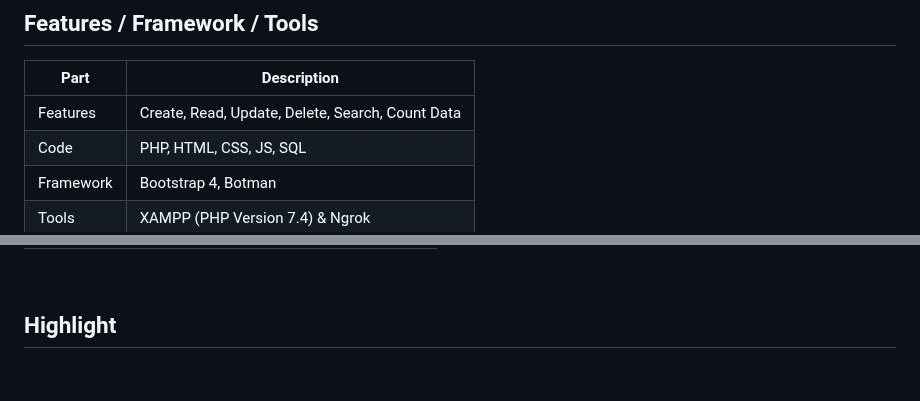
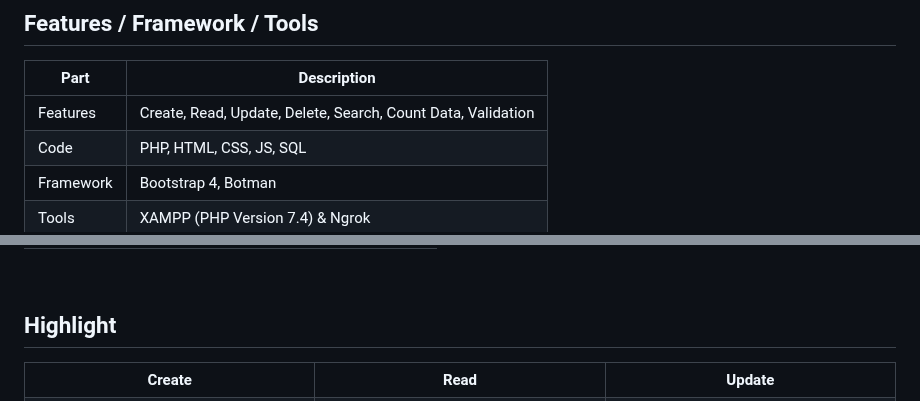
Before and after one commit to dcmwijaya/WB-Register, a Markdown page: README.md, 2 parts joined by grey strips. GitHub-like rendering; blank space fills up the shorter version.

```diff
--- a/README.md
+++ b/README.md
@@ -21,7 +21,7 @@ Creating multiplatform applications: Website-Bot Register for new member registr
 ## Features / Framework / Tools
 | Part | Description |
 | --- | --- |
-| Features | Create, Read, Update, Delete, Search, Count Data |
+| Features | Create, Read, Update, Delete, Search, Count Data, Validation |
 | Code | PHP, HTML, CSS, JS, SQL |
 | Framework | Bootstrap 4, Botman |
 | Tools | XAMPP (PHP Version 7.4) & Ngrok |
@@ -115,8 +115,8 @@ Creating multiplatform applications: Website-Bot Register for new member registr
 ## Highlight
 <table>
 <tr>
-<th width="280"></th>
-<th width="280"></th>
-<th width="280"></th>
+<th width="280">Create</th>
+<th width="280">Read</th>
+<th width="280">Update</th>
 </tr>
 <tr>
```
Also changed, not shown: other parts of README.md (+11 -15 lines).
